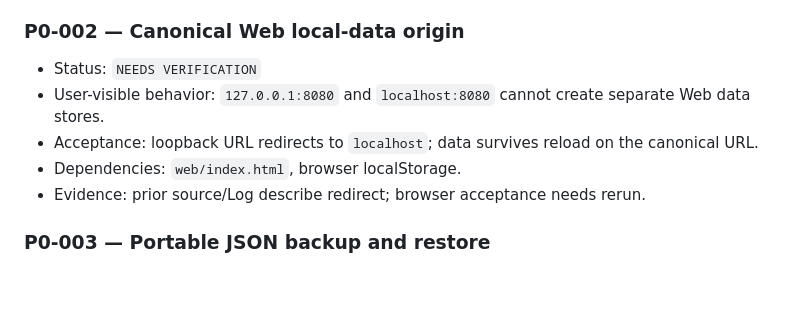
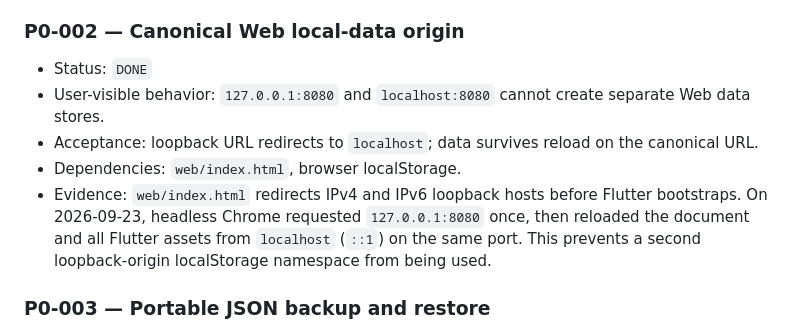
Before and after one commit to Zhu0216/My_Note, a Markdown page: docs/grill_me_backlog.md, the part around the change. Rendered like a GitHub page; blank space fills up the shorter version.

Commit message:
Verify canonical web data origin

```diff
--- a/docs/grill_me_backlog.md
+++ b/docs/grill_me_backlog.md
@@ -32,13 +32,17 @@ the current behavior has not been independently accepted for this v1 baseline.
 
 ### P0-002 — Canonical Web local-data origin
 
-- Status: `NEEDS VERIFICATION`
+- Status: `DONE`
 - User-visible behavior: `127.0.0.1:8080` and `localhost:8080` cannot create
   separate Web data stores.
 - Acceptance: loopback URL redirects to `localhost`; data survives reload on
   the canonical URL.
 - Dependencies: `web/index.html`, browser localStorage.
-- Evidence: prior source/Log describe redirect; browser acceptance needs rerun.
+- Evidence: `web/index.html` redirects IPv4 and IPv6 loopback hosts before
+  Flutter bootstraps. On 2026-09-23, headless Chrome requested
+  `127.0.0.1:8080` once, then reloaded the document and all Flutter assets
+  from `localhost` (`::1`) on the same port. This prevents a second
+  loopback-origin localStorage namespace from being used.
 
 ### P0-003 — Portable JSON backup and restore
 
```
